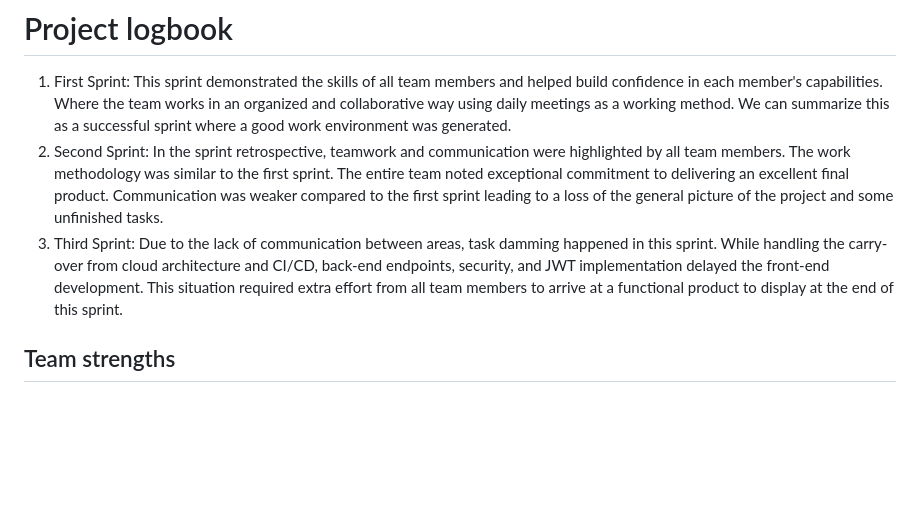
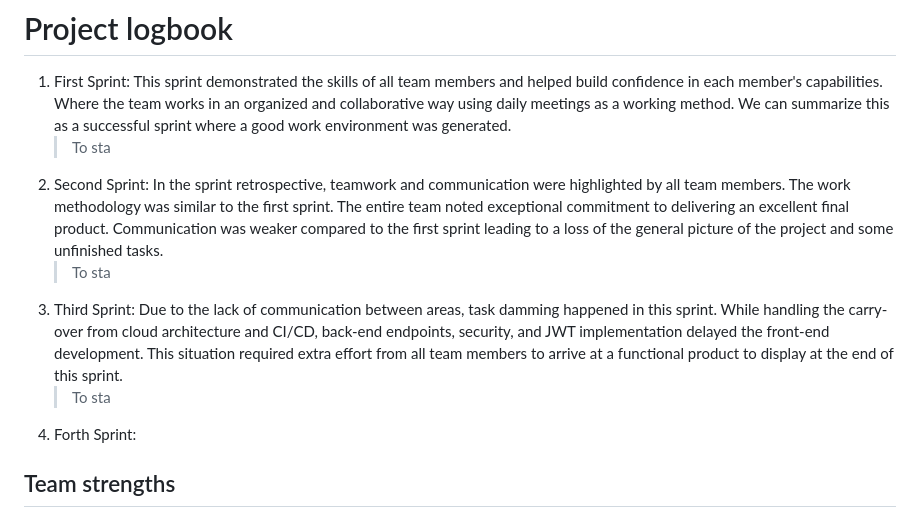
Before and after one commit to JorgSierra/DigitalBooking, a Markdown page: README.md, the part around the change. Rendered like a GitHub page; blank space fills up the shorter version.

```diff
--- a/README.md
+++ b/README.md
@@ -106,8 +106,12 @@ El flujo de trabajo utilizado en GitLab para llevar el proyecto de manera organi
 
 # Project logbook
 1. First Sprint: This sprint demonstrated the skills of all team members and helped build confidence in each member's capabilities. Where the team works in an organized and collaborative way using daily meetings as a working method. We can summarize this as a successful sprint where a good work environment was generated.
+	> To sta
 2. Second Sprint: In the sprint retrospective, teamwork and communication were highlighted by all team members. The work methodology was similar to the first sprint. The entire team noted exceptional commitment to delivering an excellent final product. Communication was weaker compared to the first sprint leading to a loss of the general picture of the project and some unfinished tasks.
+	> To sta
 3. Third Sprint: Due to the lack of communication between areas, task damming happened in this sprint. While handling the carry-over from cloud architecture and CI/CD, back-end endpoints, security, and JWT implementation delayed the front-end development. This situation required extra effort from all team members to arrive at a functional product to display at the end of this sprint.
+	> To sta
+4. Forth Sprint:
 
 ## Team strengths
 ## Team improvement opportunities
```
